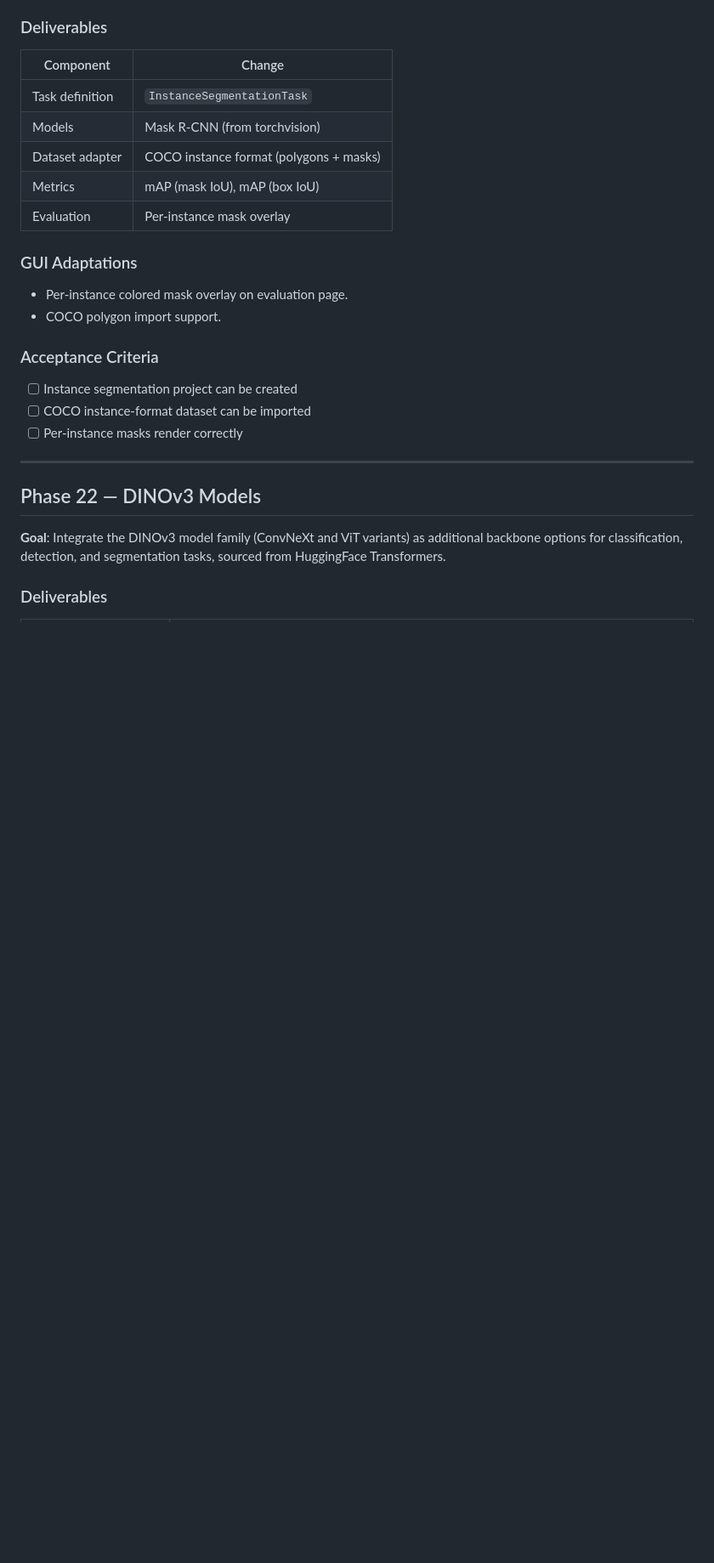
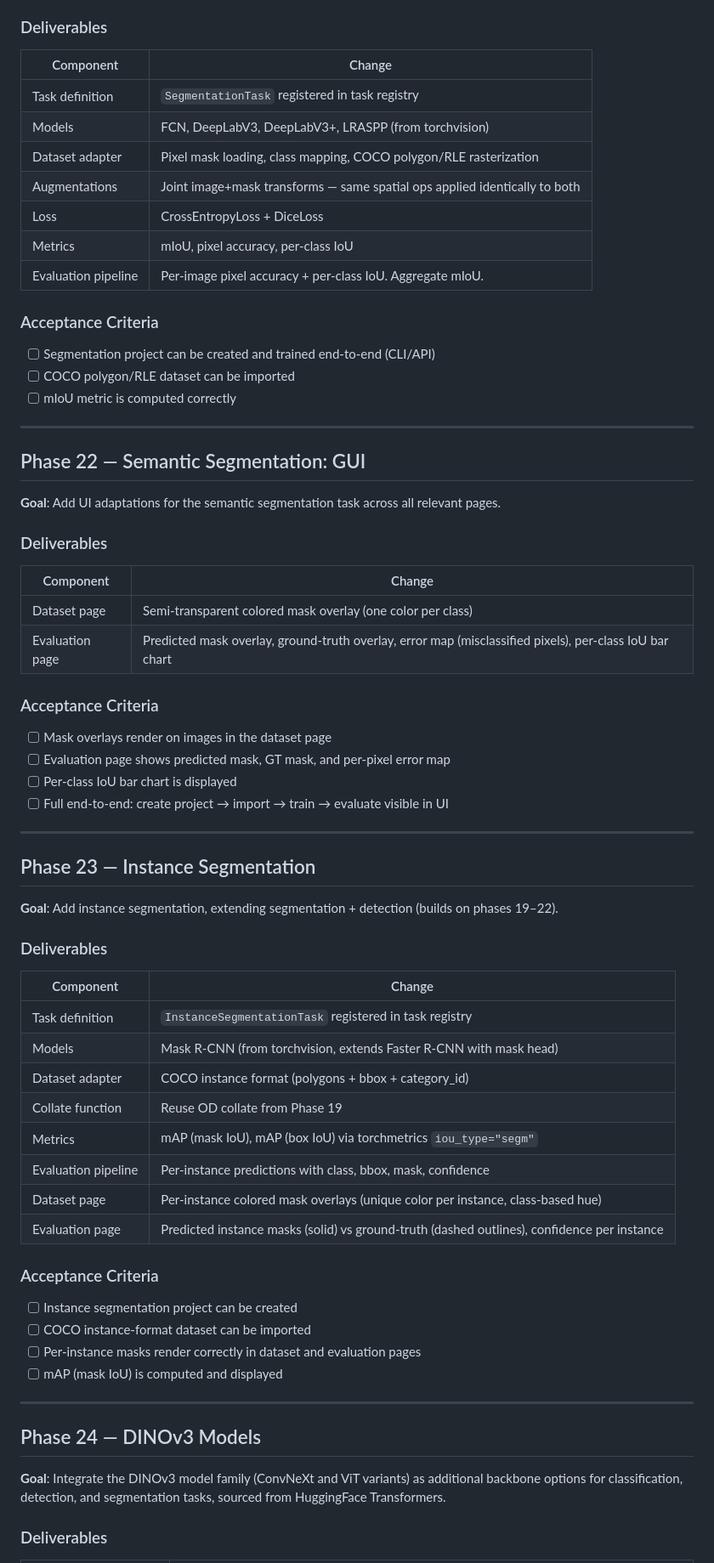
Before and after one commit to pablo-rojas/ai-studio, a Markdown page: plan/11-roadmap.md, the part around one of its changes. Shown at 85% size. GitHub-like rendering; blank space fills up the shorter version.

```diff
--- a/plan/11-roadmap.md
+++ b/plan/11-roadmap.md
@@ -521,26 +507,69 @@ consecutive, letting you view and test each feature end-to-end before moving on.
 
 | Component | Change |
 |-----------|--------|
-| Task definition | `InstanceSegmentationTask` |
-| Models | Mask R-CNN (from torchvision) |
-| Dataset adapter | COCO instance format (polygons + masks) |
-| Metrics | mAP (mask IoU), mAP (box IoU) |
-| Evaluation | Per-instance mask overlay |
+| Task definition | `SegmentationTask` registered in task registry |
+| Models | FCN, DeepLabV3, DeepLabV3+, LRASPP (from torchvision) |
+| Dataset adapter | Pixel mask loading, class mapping, COCO polygon/RLE rasterization |
+| Augmentations | Joint image+mask transforms — same spatial ops applied identically to both |
+| Loss | CrossEntropyLoss + DiceLoss |
+| Metrics | mIoU, pixel accuracy, per-class IoU |
+| Evaluation pipeline | Per-image pixel accuracy + per-class IoU. Aggregate mIoU. |
 
-### GUI Adaptations
+### Acceptance Criteria
 
-- Per-instance colored mask overlay on evaluation page.
-- COCO polygon import support.
+- [ ] Segmentation project can be created and trained end-to-end (CLI/API)
+- [ ] COCO polygon/RLE dataset can be imported
+- [ ] mIoU metric is computed correctly
+
+---
+
+## Phase 22 — Semantic Segmentation: GUI
+
+**Goal**: Add UI adaptations for the semantic segmentation task across all relevant pages.
+
+### Deliverables
+
+| Component | Change |
+|-----------|--------|
+| Dataset page | Semi-transparent colored mask overlay (one color per class) |
+| Evaluation page | Predicted mask overlay, ground-truth overlay, error map (misclassified pixels), per-class IoU bar chart |
+
+### Acceptance Criteria
+
+- [ ] Mask overlays render on images in the dataset page
+- [ ] Evaluation page shows predicted mask, GT mask, and per-pixel error map
+- [ ] Per-class IoU bar chart is displayed
+- [ ] Full end-to-end: create project → import → train → evaluate visible in UI
+
+---
+
+## Phase 23 — Instance Segmentation
+
+**Goal**: Add instance segmentation, extending segmentation + detection (builds on phases 19–22).
+
+### Deliverables
+
+| Component | Change |
+|-----------|--------|
+| Task definition | `InstanceSegmentationTask` registered in task registry |
+| Models | Mask R-CNN (from torchvision, extends Faster R-CNN with mask head) |
+| Dataset adapter | COCO instance format (polygons + bbox + category_id) |
+| Collate function | Reuse OD collate from Phase 19 |
+| Metrics | mAP (mask IoU), mAP (box IoU) via torchmetrics `iou_type="segm"` |
+| Evaluation pipeline | Per-instance predictions with class, bbox, mask, confidence |
+| Dataset page | Per-instance colored mask overlays (unique color per instance, class-based hue) |
+| Evaluation page | Predicted instance masks (solid) vs ground-truth (dashed outlines), confidence per instance |
 
 ### Acceptance Criteria
 
 - [ ] Instance segmentation project can be created
 - [ ] COCO instance-format dataset can be imported
-- [ ] Per-instance masks render correctly
+- [ ] Per-instance masks render correctly in dataset and evaluation pages
+- [ ] mAP (mask IoU) is computed and displayed
 
 ---
 
-## Phase 22 — DINOv3 Models
+## Phase 24 — DINOv3 Models
 
 **Goal**: Integrate the DINOv3 model family (ConvNeXt and ViT variants) as additional backbone options for classification, detection, and segmentation tasks, sourced from HuggingFace Transformers.
 
```
Also changed, not shown: other parts of plan/11-roadmap.md (+45 -57 lines), AGENTS.md (+5 -5 lines).
